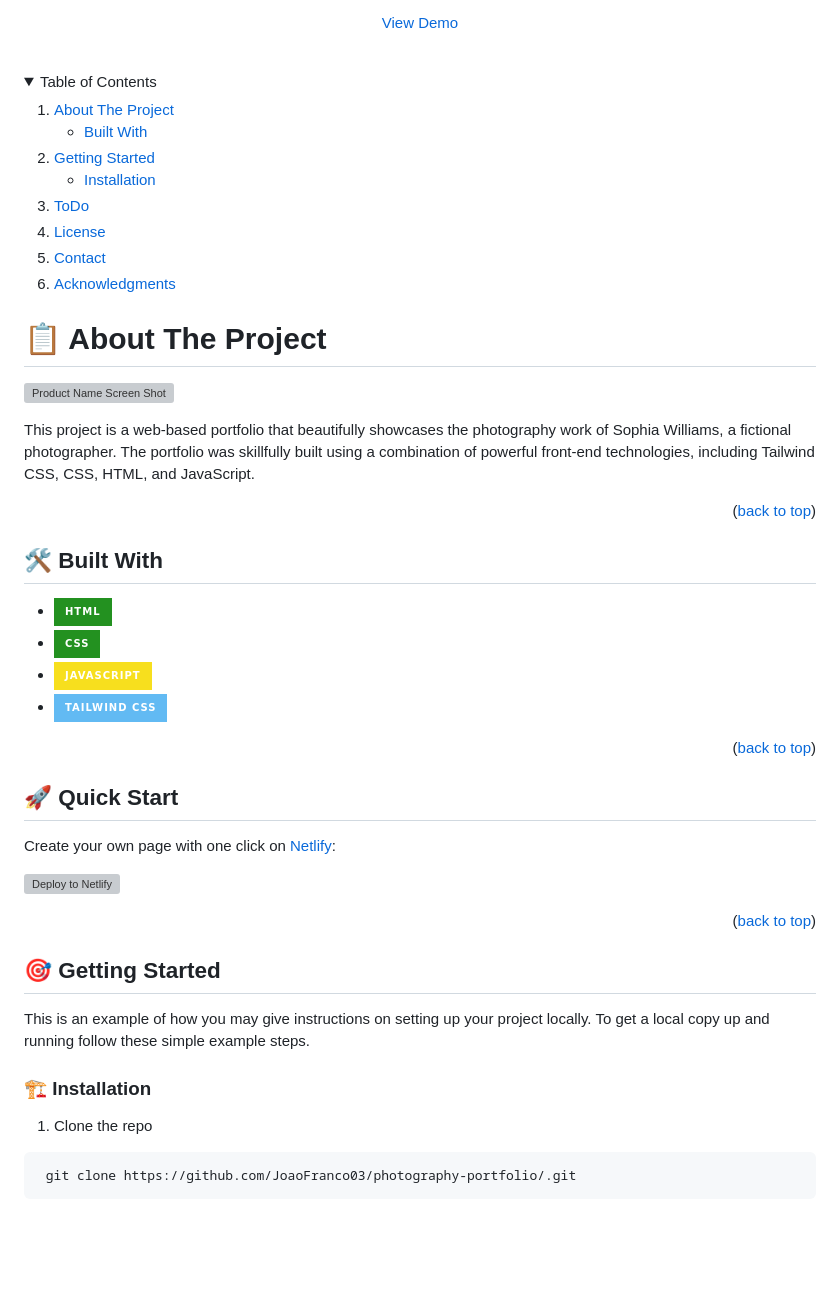
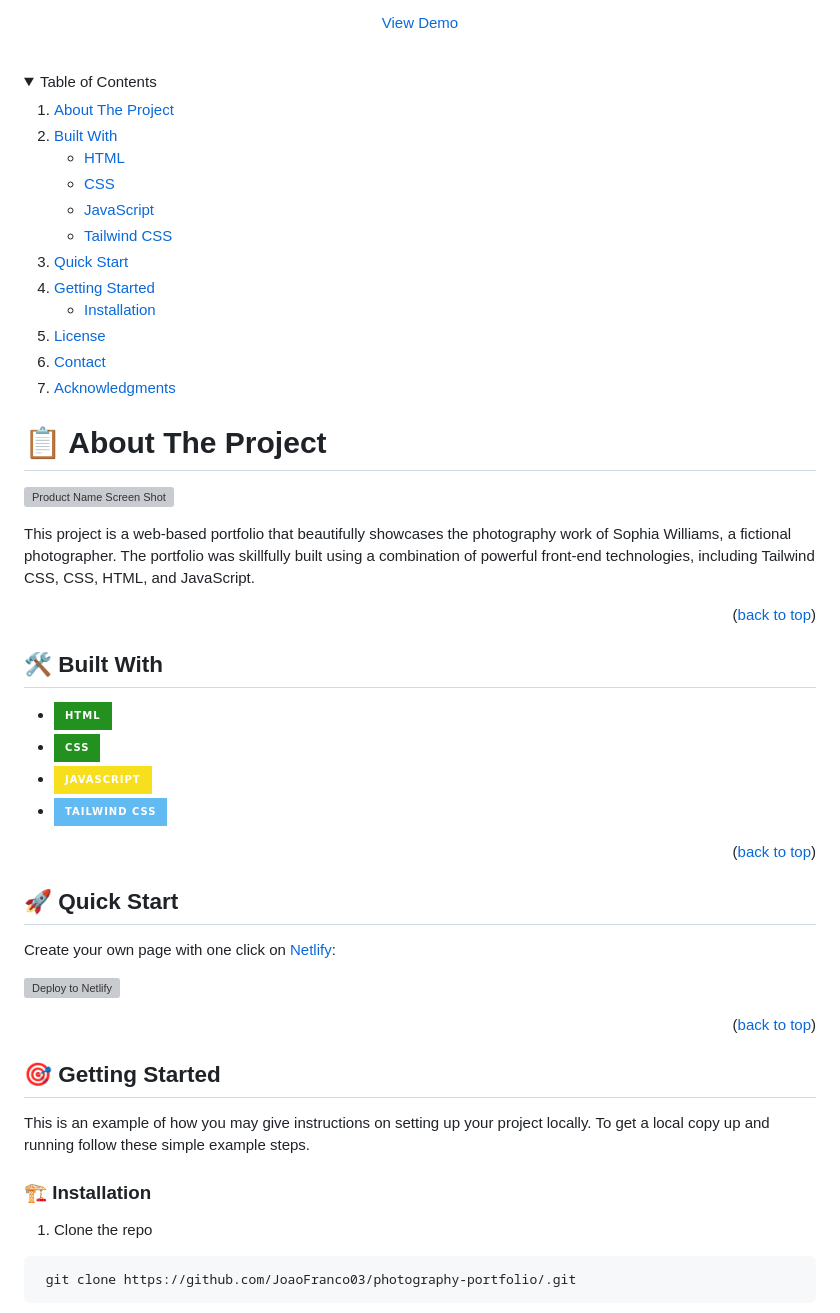
Before and after one commit to JoaoFranco03/photography-portfolio, a Markdown page: README.md, the part around the change printed below. GitHub-like rendering; folded sections open; badges without logos; blank space fills up the shorter version; grey boxes are pictures that could not be loaded.

```diff
--- a/README.md
+++ b/README.md
@@ -45,19 +45,22 @@
 <details>
   <summary>Table of Contents</summary>
   <ol>
+    <li><a href="#about-the-project">About The Project</a></li>
     <li>
-      <a href="#about-the-project">About The Project</a>
+      <a href="#built-with">Built With</a>
       <ul>
-        <li><a href="#built-with">Built With</a></li>
+        <li><a href="#html-badge">HTML</a></li>
+        <li><a href="#css-badge">CSS</a></li>
+        <li><a href="#js-badge">JavaScript</a></li>
+        <li><a href="#tailwind-badge">Tailwind CSS</a></li>
       </ul>
     </li>
-    <li>
-      <a href="#getting-started">Getting Started</a>
+    <li><a href="#quick-start">Quick Start</a></li>
+    <li><a href="#getting-started">Getting Started</a>
       <ul>
         <li><a href="#installation">Installation</a></li>
       </ul>
     </li>
-    <li><a href="#todo">ToDo</a></li>
     <li><a href="#license">License</a></li>
     <li><a href="#contact">Contact</a></li>
     <li><a href="#acknowledgments">Acknowledgments</a></li>
@@ -66,7 +69,7 @@
 
 <!-- ABOUT THE PROJECT -->
 
-# 📋 About The Project
+# 📋 About The Project <a name="about-the-project"></a>
 
 [![Product Name Screen Shot][product-screenshot]](https://github.com/JoaoFranco03/photography-portfolio)
 
@@ -74,7 +77,7 @@ This project is a web-based portfolio that beautifully showcases the photography
 
 <p align="right">(<a href="#readme-top">back to top</a>)</p>
 
-## 🛠️ Built With
+## 🛠️ Built With <a name="built-with"></a>
 
 - [![HTML][html-badge]][html-url]
 - [![CSS][css-badge]][css-url]
@@ -83,19 +86,19 @@ This project is a web-based portfolio that beautifully showcases the photography
 
 <p align="right">(<a href="#readme-top">back to top</a>)</p>
 
-## 🚀 Quick Start
+## 🚀 Quick Start <a name="quick-start"></a>
 
 Create your own page with one click on [Netlify](https://app.netlify.com/signup):
 
 [<img src="https://www.netlify.com/img/deploy/button.svg" alt="Deploy to Netlify" />](https://app.netlify.com/start/deploy?repository=https://github.com/JoaoFranco03/photography-portfolio)
 <p align="right">(<a href="#readme-top">back to top</a>)</p>
 
-## 🎯 Getting Started
+## 🎯 Getting Started <a name="getting-started"></a>
 
 This is an example of how you may give instructions on setting up your project locally.
 To get a local copy up and running follow these simple example steps.
 
-### 🏗️ Installation
+### 🏗️ Installation <a name="installation"></a>
 
 1. Clone the repo
 
```
Also changed, not shown: other parts of README.md (+3 -19 lines).
